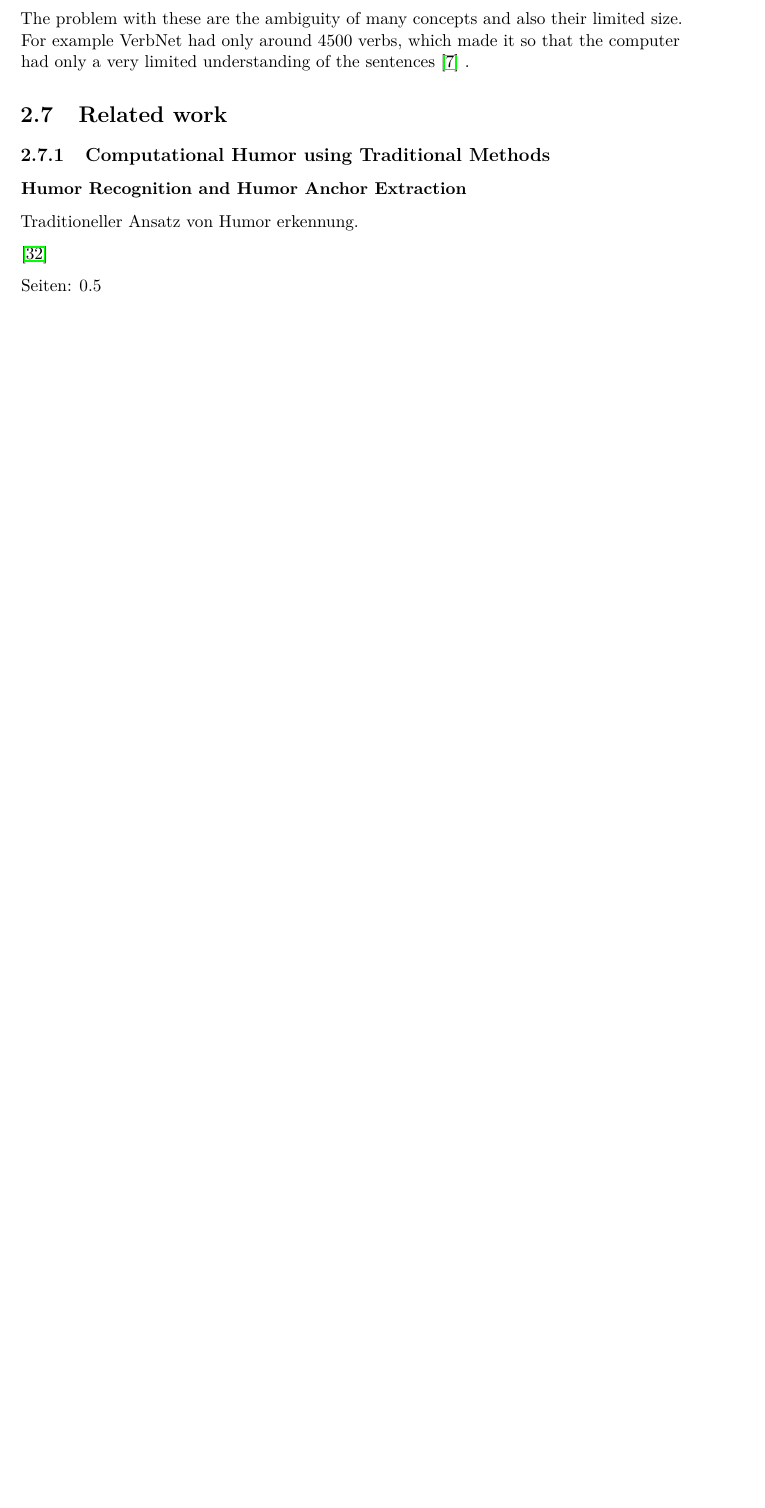
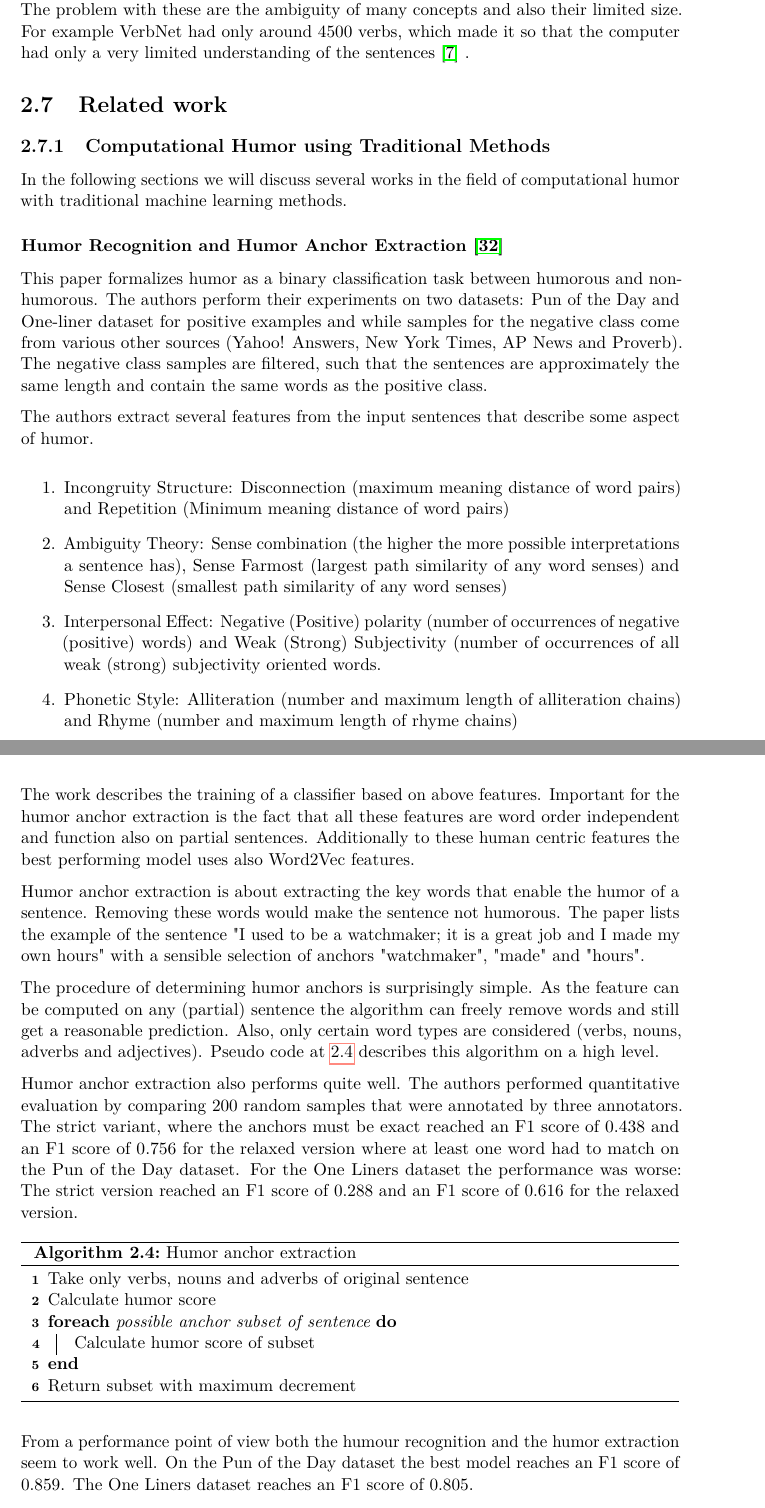
Before and after one commit to metzzo/deephumor, a LaTeX thesis (documentation/thesis/thesis.tex): part of page 34 of 64 before the commit and two parts of pages 34 and 35 of 65 after it, the two joined at a grey line, cut so that both start at the same text, the shorter picture padded with empty space. Compiled offline with pdfLaTeX.

Commit message:
first related work

```diff
--- a/documentation/thesis/thesis.tex
+++ b/documentation/thesis/thesis.tex
@@ -1017,12 +1021,55 @@ Seiten: 2
 
 \subsection{Computational Humor using Traditional Methods}
 
-\subsubsection{Humor Recognition and Humor Anchor Extraction}
+In the following sections we will discuss several works in the field of computational humor with traditional machine learning methods.
+
+\subsubsection{Humor Recognition and Humor Anchor Extraction \cite{Yang2015HumorRA}}
+
+This paper formalizes humor as a binary classification task between humorous and non-humorous. The authors perform their experiments on two datasets: Pun of the Day and One-liner dataset for positive examples and while samples for the negative class come from various other sources (Yahoo! Answers, New York Times, AP News and Proverb). The negative class samples are filtered, such that the sentences are approximately the same length and contain the same words as the positive class.
+
+The authors extract several features from the input sentences that describe some aspect of humor.
+
+\begin{enumerate}
+\item Incongruity Structure: Disconnection (maximum meaning distance of word pairs) and Repetition (Minimum meaning distance of word pairs)
+\item Ambiguity Theory: Sense combination (the higher the more possible interpretations a sentence has), Sense Farmost (largest path similarity of any word senses) and Sense Closest (smallest path similarity of any word senses)
+\item Interpersonal Effect: Negative (Positive) polarity (number of occurrences of negative (positive) words) and Weak (Strong) Subjectivity (number of occurrences of all weak (strong) subjectivity oriented words.
+\item Phonetic Style: Alliteration (number and maximum length of alliteration chains) and Rhyme (number and maximum length of rhyme chains)
+\end{enumerate}
+
+The work describes the training of a classifier based on above features. Important for the humor anchor extraction is the fact that all these features are word order independent and function also on partial sentences. Additionally to these human centric features the best performing model uses also Word2Vec features.
+
+Humor anchor extraction is about extracting the key words that enable the humor of a sentence. Removing these words would make the sentence not humorous. The paper lists the example of the sentence "I used to be a watchmaker; it is a great job and I made my own hours" with a sensible selection of anchors "watchmaker", "made" and "hours".
+
+The procedure of determining humor anchors is surprisingly simple. As the feature can be computed on any (partial) sentence the algorithm can freely remove words and still get a reasonable prediction. Also, only certain word types are considered (verbs, nouns, adverbs and adjectives). Pseudo code at \ref{humoranchorextraction} describes this algorithm on a high level.
+
+Humor anchor extraction also performs quite well. The authors performed quantitative evaluation by comparing 200 random samples that were annotated by three annotators. The strict variant, where the anchors must be exact reached an F1 score of 0.438 and an F1 score of 0.756 for the relaxed version where at least one word had to match on the Pun of the Day dataset. For the One Liners dataset the performance was worse: The strict version reached an F1 score of 0.288 and an F1 score of 0.616 for the relaxed version.
+
+\begin{algorithm}
+\caption{Humor anchor extraction}\label{humoranchorextraction}
+
+Take only verbs, nouns and adverbs of original sentence
+
+Calculate humor score
+
+\ForEach{$\text{possible anchor subset of sentence}$}{
+
+Calculate humor score of subset
+
+}
+
+Return subset with maximum decrement
+
+\end{algorithm}
+
+From a performance point of view both the humour recognition and the humor extraction seem to work well. On the Pun of the Day dataset the best model reaches an F1 score of 0.859. The One Liners dataset reaches an F1 score of 0.805.
+
+\if false
 Traditioneller Ansatz von Humor erkennung.
 
 \cite{Yang2015HumorRA}
 
 Seiten: 0.5
+\fi
 
 \subsubsection{Contextualized Sarcasm Detection on Twitter}
 Sarkasmus Erkennung mit Machine Learning Techniken
```
Also changed, not shown: documentation/thesis/thesis.tex (36 more changed lines).
